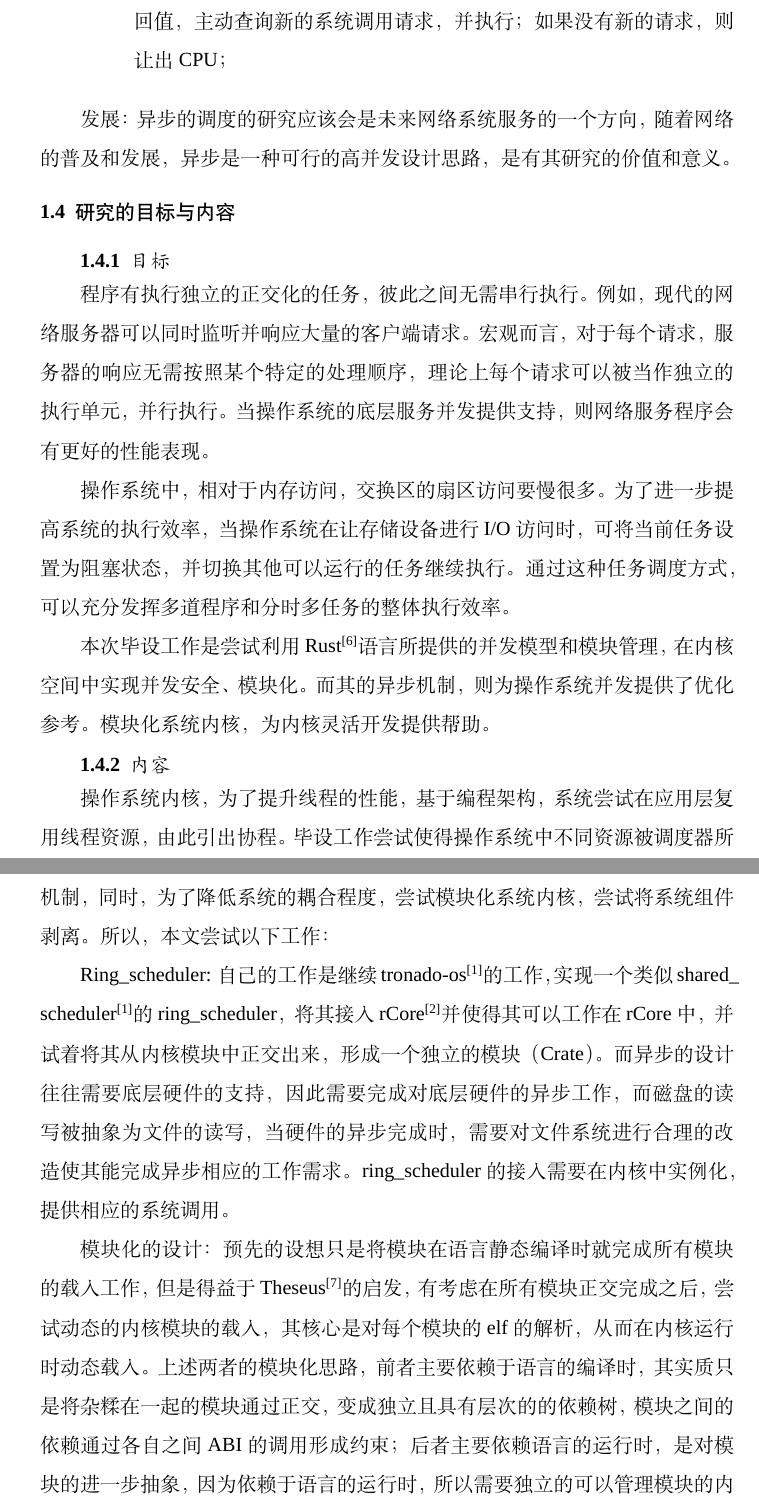
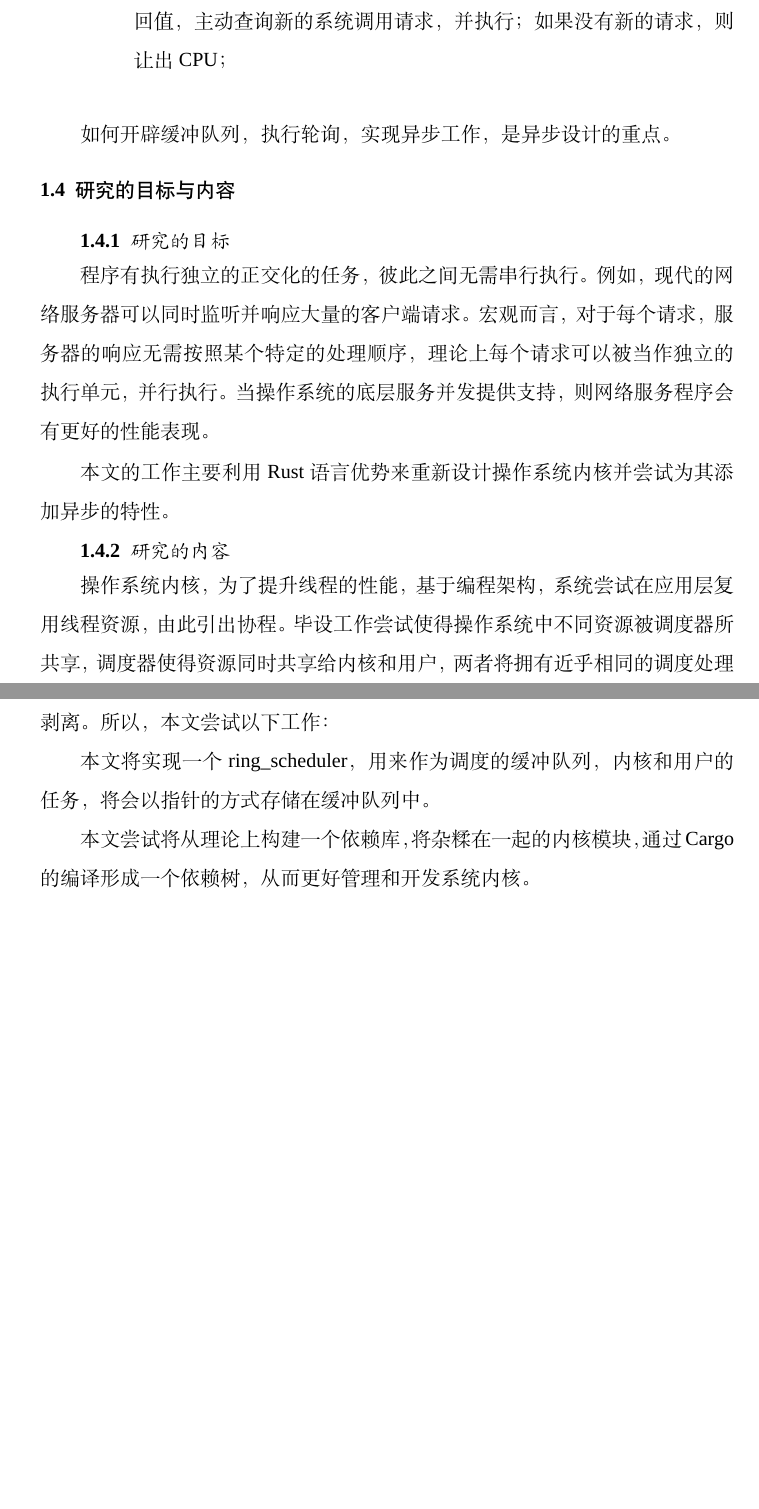
Before and after one commit to Andre-HJR/BachelorDegree, a LaTeX thesis (main.tex, which reads chapter/chapter1.tex): two parts of pages 11 and 12 of 42 before the commit and two parts of pages 11 and 12 of 41 after it, joined at a grey line, cut so that both start at the same text, the shorter picture padded with empty space. Compiled offline with XeLaTeX; a missing font is replaced by an installed copy or a similar font.

Commit message:
chapter1 fix.

```diff
--- a/chapter/chapter1.tex
+++ b/chapter/chapter1.tex
@@ -107,28 +108,23 @@ io\_uring的内核轮询模式， 使得用户空间的应用无需切到到内
     \end{itemize}
 \end{enumerate}
 
-发展：异步的调度的研究应该会是未来网络系统服务的一个方向，随着网络的普及和发展，异步是一种可行的高并发设计思路，是有其研究的价值和意义。
-
-
-
+如何开辟缓冲队列，执行轮询，实现异步工作，是异步设计的重点。
 
 \section{研究的目标与内容}
 
-\subsection{目标}
+\subsection{研究的目标}
 
 程序有执行独立的正交化的任务，彼此之间无需串行执行。例如，现代的网络服务器可以同时监听并响应大量的客户端请求。宏观而言，对于每个请求，服务器的响应无需按照某个特定的处理顺序，理论上每个请求可以被当作独立的执行单元，并行执行。当操作系统的底层服务并发提供支持，则网络服务程序会有更好的性能表现。
 
-操作系统中，相对于内存访问，交换区的扇区访问要慢很多。为了进一步提高系统的执行效率，当操作系统在让存储设备进行I/O访问时，可将当前任务设置为阻塞状态，并切换其他可以运行的任务继续执行。通过这种任务调度方式，可以充分发挥多道程序和分时多任务的整体执行效率。
+本文的工作主要利用Rust语言优势来重新设计操作系统内核并尝试为其添加异步的特性。
 
-本次毕设工作是尝试利用Rust\pagescite{rust0}语言所提供的并发模型和模块管理，在内核空间中实现并发安全、模块化。而其的异步机制，则为操作系统并发提供了优化参考。模块化系统内核，为内核灵活开发提供帮助。
-\subsection{内容}
+\subsection{研究的内容}
 
 操作系统内核，为了提升线程的性能，基于编程架构，系统尝试在应用层复用线程资源，由此引出协程。毕设工作尝试使得操作系统中不同资源被调度器所共享，调度器使得资源同时共享给内核和用户，两者将拥有近乎相同的调度处理机制，同时，为了降低系统的耦合程度，尝试模块化系统内核，尝试将系统组件剥离。所以，本文尝试以下工作：
 
-Ring\_scheduler: 自己的工作是继续tronado-os\pagescite{tornado0}的工作， 实现一个类似shared\_ scheduler\pagescite{tornado0}的ring\_scheduler，将其接入rCore\pagescite{rcore0}并使得其可以工作在rCore中，并试着将其从内核模块中正交出来，形成一个独立的模块（Crate）。 而异步的设计往往需要底层硬件的支持， 因此需要完成对底层硬件的异步工作，而磁盘的读写被抽象为文件的读写，当硬件的异步完成时，需要对文件系统进行合理的改造使其能完成异步相应的工作需求。ring\_scheduler的接入需要在内核中实例化，提供相应的系统调用。
+本文将实现一个ring\_scheduler，用来作为调度的缓冲队列，内核和用户的任务，将会以指针的方式存储在缓冲队列中。
 
-模块化的设计：预先的设想只是将模块在语言静态编译时就完成所有模块的载入工作，但是得益于Theseus\pagescite{theseus0}的启发，有考虑在所有模块正交完成之后，尝试动态的内核模块的载入，其核心是对每个模块的elf的解析，从而在内核运行时动态载入。上述两者的模块化思路，前者主要依赖于语言的编译时，其实质只是将杂糅在一起的模块通过正交，变成独立且具有层次的的依赖树，模块之间的依赖通过各自之间ABI的调用形成约束；后者主要依赖语言的运行时，是对模块的进一步抽象，因为依赖于语言的运行时，所以需要独立的可以管理模块的内核单元对模块进行树状管理。
-
+本文尝试将从理论上构建一个依赖库，将杂糅在一起的内核模块，通过Cargo的编译形成一个依赖树，从而更好管理和开发系统内核。
 
 \section{论文的组织安排}
 
```
Also changed, not shown: chapter/chapter1.tex (27 more changed lines).
